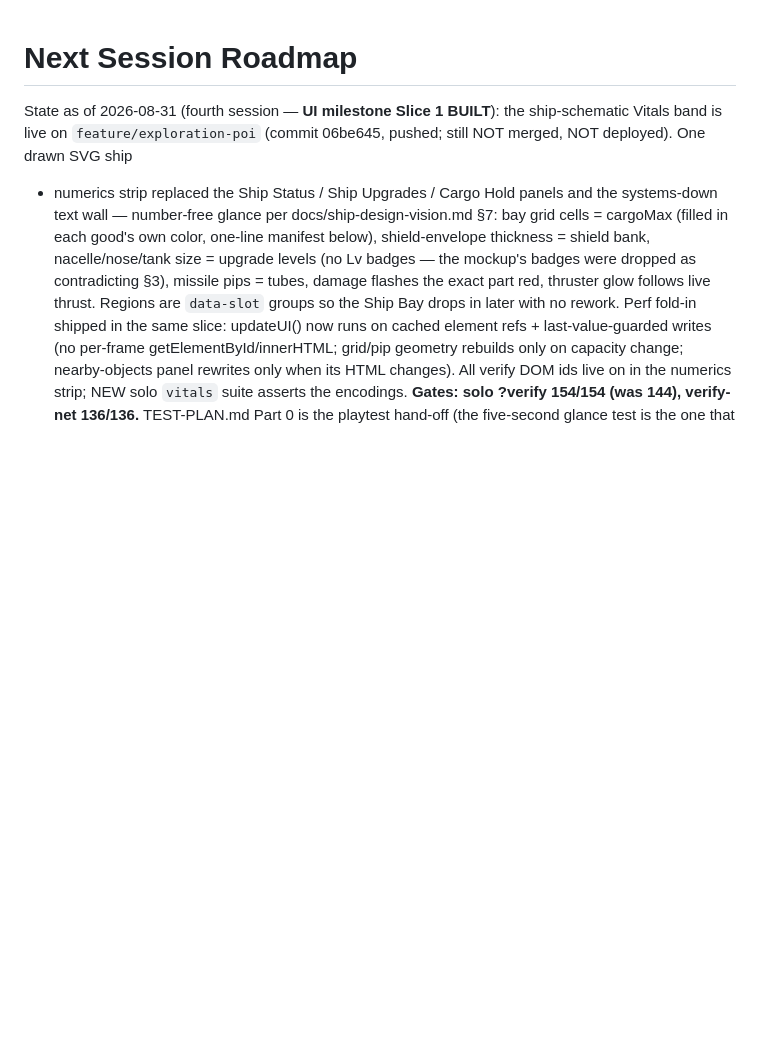
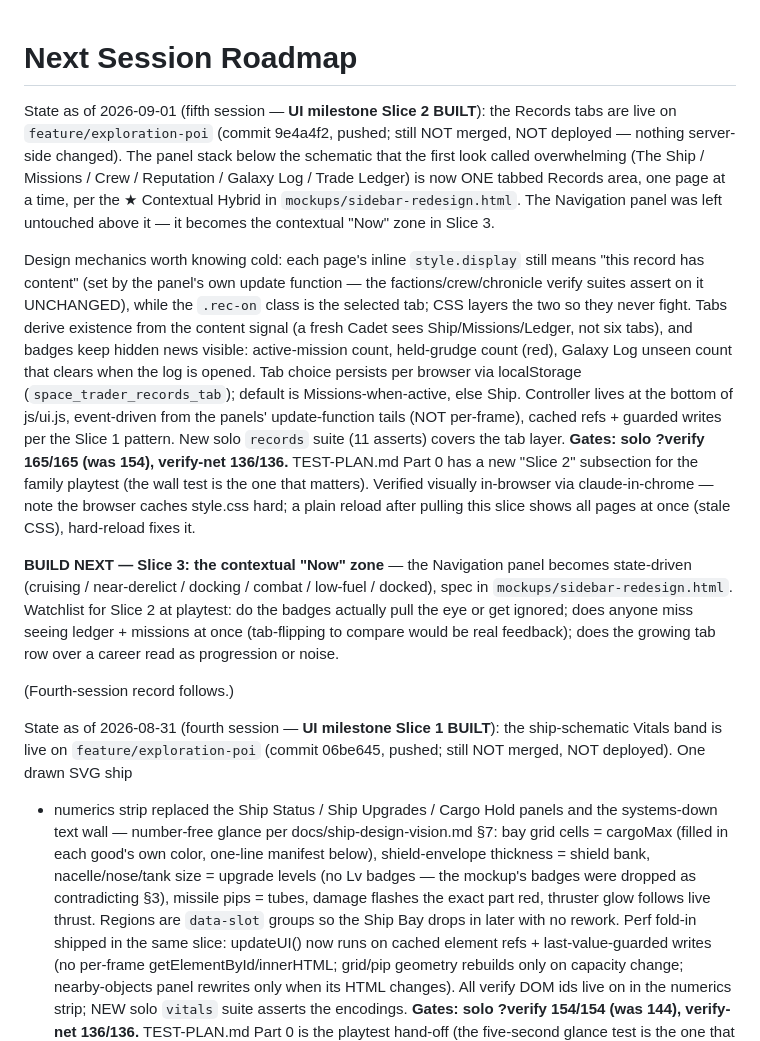
Before and after one commit to donkrumpos/space_traders, a Markdown page: NEXT-SESSION.md, the part around the change. Drawn GitHub-style; blank space fills up the shorter version.

Commit message:
NEXT-SESSION: Slice 2 (Records tabs) shipped — Slice 3 contextual Now zone next
Claude-Session: https://claude.ai/code/session_01DQ3qNz4hBWN2JTVGsEGGKh

```diff
--- a/NEXT-SESSION.md
+++ b/NEXT-SESSION.md
@@ -1,4 +1,42 @@
 # Next Session Roadmap
+
+State as of 2026-09-01 (fifth session — **UI milestone Slice 2 BUILT**):
+the Records tabs are live on `feature/exploration-poi` (commit 9e4a4f2,
+pushed; still NOT merged, NOT deployed — nothing server-side changed). The
+panel stack below the schematic that the first look called overwhelming
+(The Ship / Missions / Crew / Reputation / Galaxy Log / Trade Ledger) is now
+ONE tabbed Records area, one page at a time, per the ★ Contextual Hybrid in
+`mockups/sidebar-redesign.html`. The Navigation panel was left untouched
+above it — it becomes the contextual "Now" zone in Slice 3.
+
+Design mechanics worth knowing cold: each page's inline `style.display`
+still means "this record has content" (set by the panel's own update
+function — the factions/crew/chronicle verify suites assert on it
+UNCHANGED), while the `.rec-on` class is the selected tab; CSS layers the
+two so they never fight. Tabs derive existence from the content signal (a
+fresh Cadet sees Ship/Missions/Ledger, not six tabs), and badges keep
+hidden news visible: active-mission count, held-grudge count (red), Galaxy
+Log unseen count that clears when the log is opened. Tab choice persists
+per browser via localStorage (`space_trader_records_tab`); default is
+Missions-when-active, else Ship. Controller lives at the bottom of
+js/ui.js, event-driven from the panels' update-function tails (NOT
+per-frame), cached refs + guarded writes per the Slice 1 pattern. New solo
+`records` suite (11 asserts) covers the tab layer. **Gates: solo ?verify
+165/165 (was 154), verify-net 136/136.** TEST-PLAN.md Part 0 has a new
+"Slice 2" subsection for the family playtest (the wall test is the one
+that matters). Verified visually in-browser via claude-in-chrome — note
+the browser caches style.css hard; a plain reload after pulling this
+slice shows all pages at once (stale CSS), hard-reload fixes it.
+
+**BUILD NEXT — Slice 3: the contextual "Now" zone** — the Navigation panel
+becomes state-driven (cruising / near-derelict / docking / combat /
+low-fuel / docked), spec in `mockups/sidebar-redesign.html`. Watchlist for
+Slice 2 at playtest: do the badges actually pull the eye or get ignored;
+does anyone miss seeing ledger + missions at once (tab-flipping to compare
+would be real feedback); does the growing tab row over a career read as
+progression or noise.
+
+(Fourth-session record follows.)
 
 State as of 2026-08-31 (fourth session — **UI milestone Slice 1 BUILT**):
 the ship-schematic Vitals band is live on `feature/exploration-poi`
```
